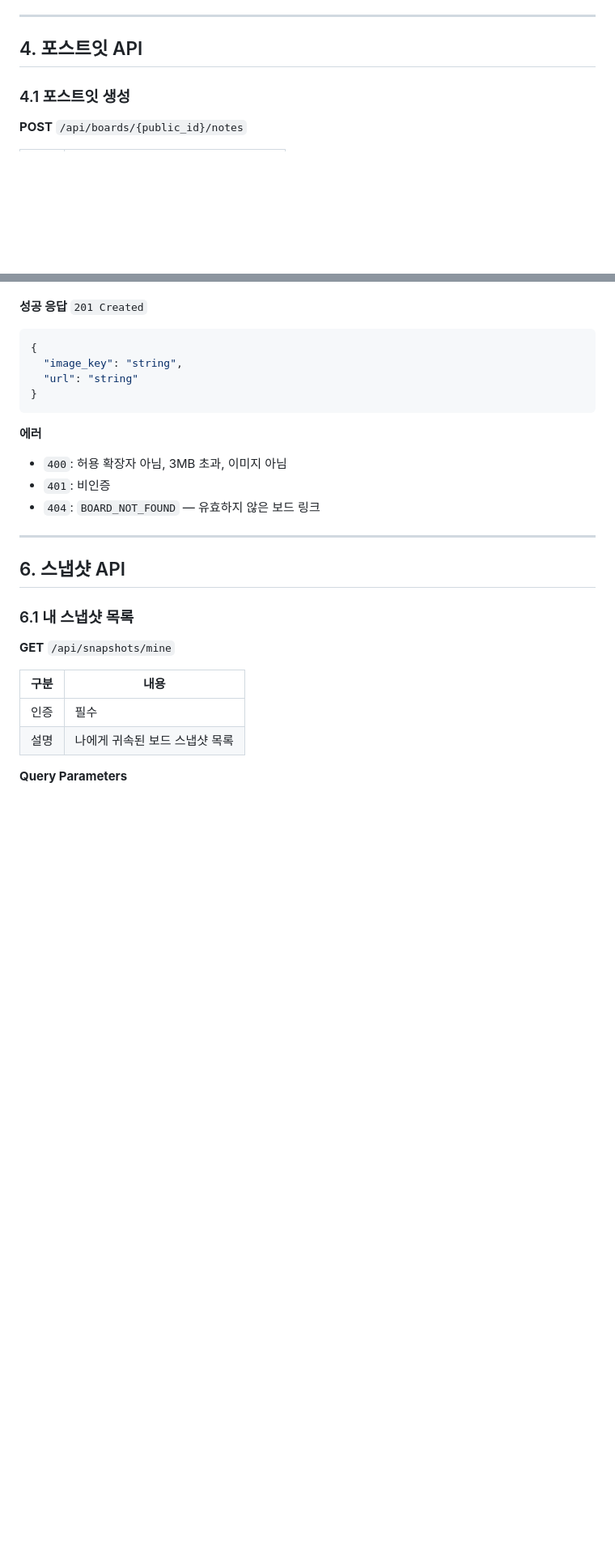
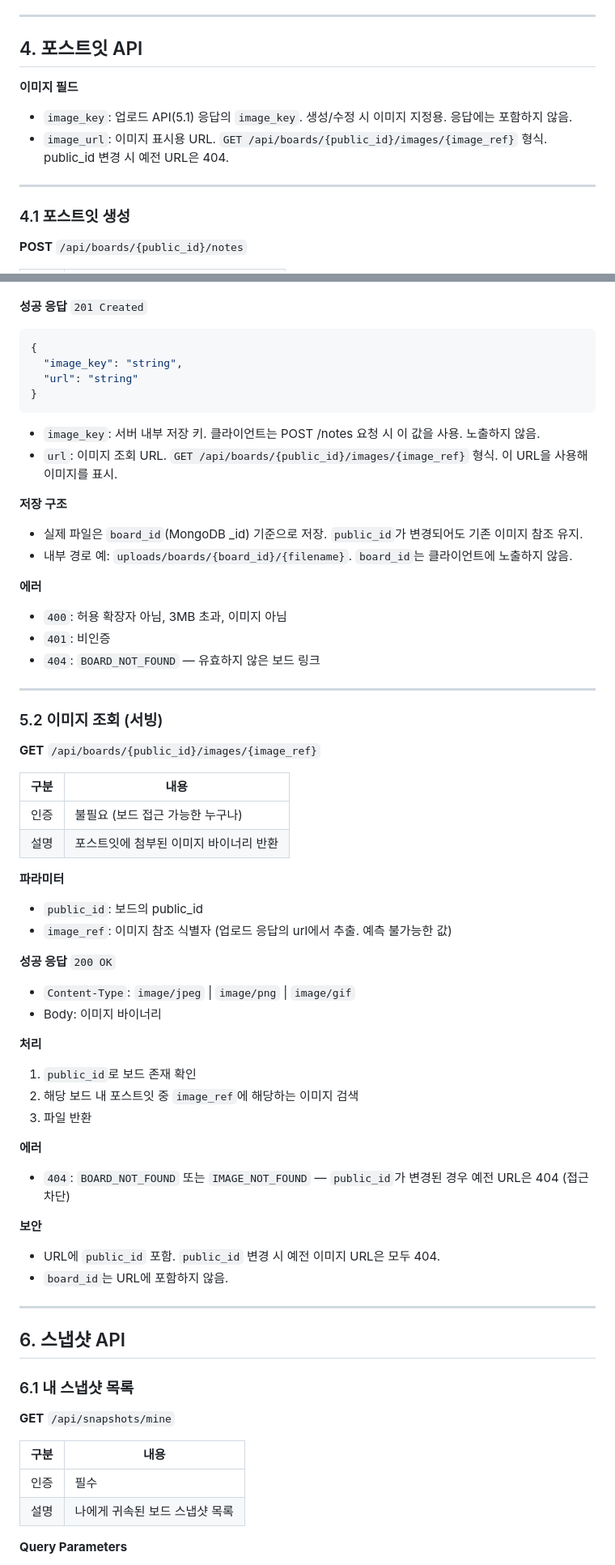
Before and after one commit to hojun-lee99/jungle-mini-project-board, a Markdown page: docs/api-spec-v2.md, 2 parts joined by grey strips. Shown at 81% size. GitHub-like rendering; blank space fills up the shorter version.

Commit message:
docs(api-spec-v2): 이미지 API 명세 업데이트 - GET 이미지 조회, 저장 구조, 보안
Made-with: Cursor

````diff
--- a/docs/api-spec-v2.md
+++ b/docs/api-spec-v2.md
@@ -316,6 +316,12 @@
 
 ## 4. 포스트잇 API
 
+**이미지 필드**
+- `image_key`: 업로드 API(5.1) 응답의 `image_key`. 생성/수정 시 이미지 지정용. 응답에는 포함하지 않음.
+- `image_url`: 이미지 표시용 URL. `GET /api/boards/{public_id}/images/{image_ref}` 형식. public_id 변경 시 예전 URL은 404.
+
+---
+
 ### 4.1 포스트잇 생성
 
 **POST** `/api/boards/{public_id}/notes`
@@ -470,11 +476,49 @@
 }
 ```
 
+- `image_key`: 서버 내부 저장 키. 클라이언트는 POST /notes 요청 시 이 값을 사용. 노출하지 않음.
+- `url`: 이미지 조회 URL. `GET /api/boards/{public_id}/images/{image_ref}` 형식. 이 URL을 사용해 이미지를 표시.
+
+**저장 구조**
+- 실제 파일은 `board_id`(MongoDB _id) 기준으로 저장. `public_id`가 변경되어도 기존 이미지 참조 유지.
+- 내부 경로 예: `uploads/boards/{board_id}/{filename}`. `board_id`는 클라이언트에 노출하지 않음.
+
 **에러**
 
 - `400`: 허용 확장자 아님, 3MB 초과, 이미지 아님
 - `401`: 비인증
 - `404`: `BOARD_NOT_FOUND` — 유효하지 않은 보드 링크
+
+---
+
+### 5.2 이미지 조회 (서빙)
+
+**GET** `/api/boards/{public_id}/images/{image_ref}`
+
+| 구분 | 내용 |
+| ---- | ---- |
+| 인증 | 불필요 (보드 접근 가능한 누구나) |
+| 설명 | 포스트잇에 첨부된 이미지 바이너리 반환 |
+
+**파라미터**
+- `public_id`: 보드의 public_id
+- `image_ref`: 이미지 참조 식별자 (업로드 응답의 url에서 추출. 예측 불가능한 값)
+
+**성공 응답** `200 OK`
+- `Content-Type`: `image/jpeg` | `image/png` | `image/gif`
+- Body: 이미지 바이너리
+
+**처리**
+1. `public_id`로 보드 존재 확인
+2. 해당 보드 내 포스트잇 중 `image_ref`에 해당하는 이미지 검색
+3. 파일 반환
+
+**에러**
+- `404`: `BOARD_NOT_FOUND` 또는 `IMAGE_NOT_FOUND` — `public_id`가 변경된 경우 예전 URL은 404 (접근 차단)
+
+**보안**
+- URL에 `public_id` 포함. `public_id` 변경 시 예전 이미지 URL은 모두 404.
+- `board_id`는 URL에 포함하지 않음.
 
 ---
 
````
Also changed, not shown: other parts of docs/api-spec-v2.md (+1 -1 lines).
